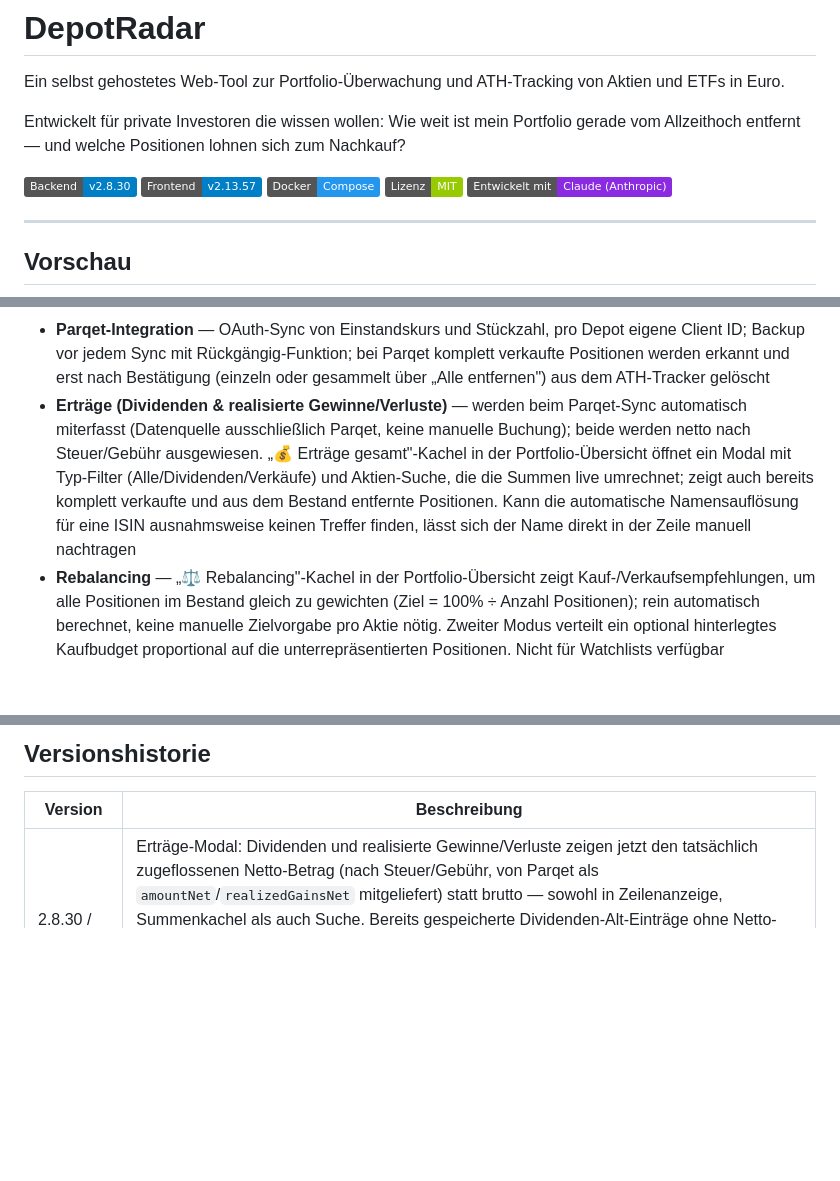
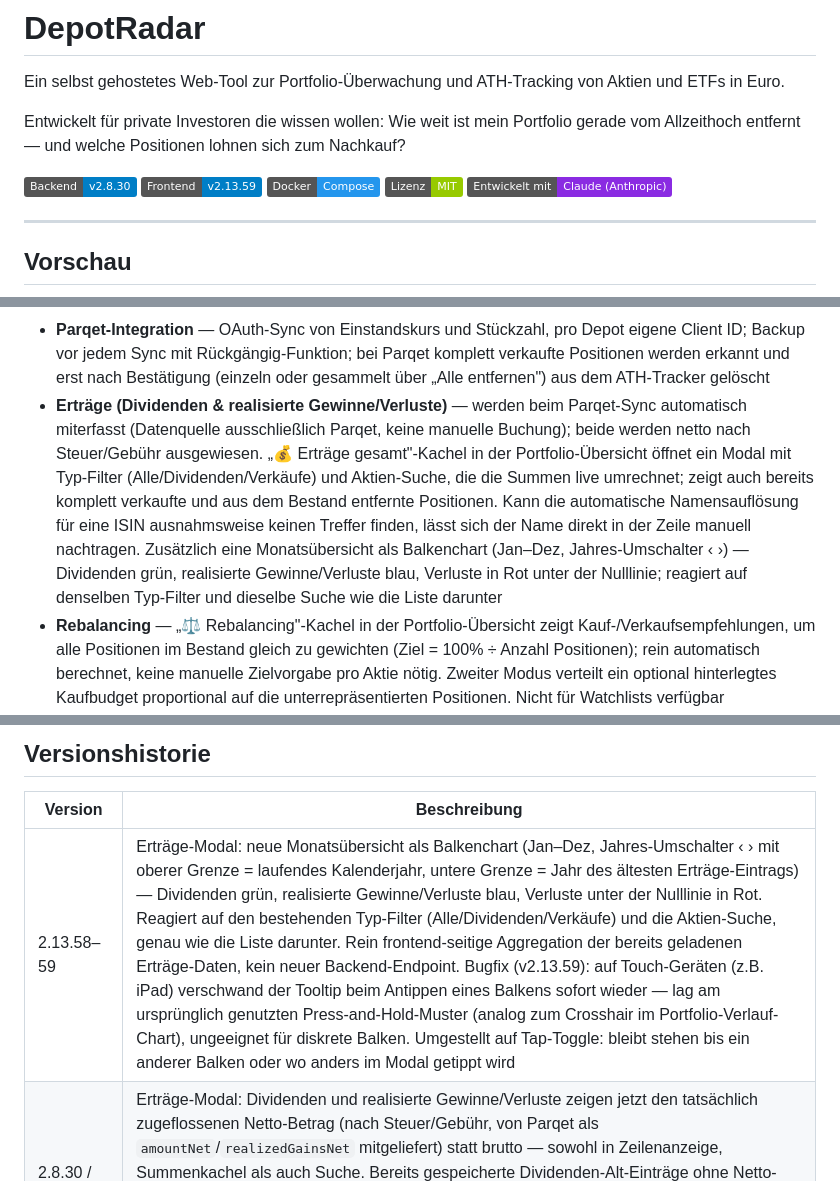
Before and after one commit to ckbaxter/DepotRadar, a Markdown page: README.md, 3 parts joined by grey strips. Drawn GitHub-style; badges without logos; blank space fills up the shorter version.

```diff
--- a/README.md
+++ b/README.md
@@ -5,7 +5,7 @@ Ein selbst gehostetes Web-Tool zur Portfolio-Überwachung und ATH-Tracking von A
 Entwickelt für private Investoren die wissen wollen: Wie weit ist mein Portfolio gerade vom Allzeithoch entfernt — und welche Positionen lohnen sich zum Nachkauf?
 
 ![Version Backend](https://img.shields.io/badge/Backend-v2.8.30-blue)
-![Version Frontend](https://img.shields.io/badge/Frontend-v2.13.57-blue)
+![Version Frontend](https://img.shields.io/badge/Frontend-v2.13.59-blue)
 ![Docker](https://img.shields.io/badge/Docker-Compose-2496ED)
 ![Lizenz](https://img.shields.io/badge/Lizenz-MIT-green)
 ![Entwickelt mit Claude](https://img.shields.io/badge/Entwickelt%20mit-Claude%20(Anthropic)-blueviolet)
@@ -50,7 +50,7 @@ Entwickelt für private Investoren die wissen wollen: Wie weit ist mein Portfoli
 - **Aktiensplits** — über die UI verwaltbar; splitbereinigter Einstandskurs bei Parqet-Sync
 - **Manuelle Positionserfassung** — Anzahl und Einstandskurs müssen nicht zwingend von Parqet stammen: optional direkt beim Hinzufügen einer Aktie im Bestand erfassbar, nachträglich änderbar über das „Aktie bearbeiten"-Modal (✎-Button, dort auch der Handelsplatz-Wechsel als Aufklapper). Ein P-Badge am Aktiennamen zeigt, ob die aktuellen Werte tatsächlich von Parqet stammen — manuell erfasste oder geänderte Werte tragen kein P. In Parqet-verbundenen Depots überschreibt der nächste Sync manuell geänderte Werte wieder (Modal warnt davor)
 - **Parqet-Integration** — OAuth-Sync von Einstandskurs und Stückzahl, pro Depot eigene Client ID; Backup vor jedem Sync mit Rückgängig-Funktion; bei Parqet komplett verkaufte Positionen werden erkannt und erst nach Bestätigung (einzeln oder gesammelt über „Alle entfernen") aus dem ATH-Tracker gelöscht
-- **Erträge (Dividenden & realisierte Gewinne/Verluste)** — werden beim Parqet-Sync automatisch miterfasst (Datenquelle ausschließlich Parqet, keine manuelle Buchung); beide werden netto nach Steuer/Gebühr ausgewiesen. „💰 Erträge gesamt"-Kachel in der Portfolio-Übersicht öffnet ein Modal mit Typ-Filter (Alle/Dividenden/Verkäufe) und Aktien-Suche, die die Summen live umrechnet; zeigt auch bereits komplett verkaufte und aus dem Bestand entfernte Positionen. Kann die automatische Namensauflösung für eine ISIN ausnahmsweise keinen Treffer finden, lässt sich der Name direkt in der Zeile manuell nachtragen
+- **Erträge (Dividenden & realisierte Gewinne/Verluste)** — werden beim Parqet-Sync automatisch miterfasst (Datenquelle ausschließlich Parqet, keine manuelle Buchung); beide werden netto nach Steuer/Gebühr ausgewiesen. „💰 Erträge gesamt"-Kachel in der Portfolio-Übersicht öffnet ein Modal mit Typ-Filter (Alle/Dividenden/Verkäufe) und Aktien-Suche, die die Summen live umrechnet; zeigt auch bereits komplett verkaufte und aus dem Bestand entfernte Positionen. Kann die automatische Namensauflösung für eine ISIN ausnahmsweise keinen Treffer finden, lässt sich der Name direkt in der Zeile manuell nachtragen. Zusätzlich eine Monatsübersicht als Balkenchart (Jan–Dez, Jahres-Umschalter ‹ ›) — Dividenden grün, realisierte Gewinne/Verluste blau, Verluste in Rot unter der Nulllinie; reagiert auf denselben Typ-Filter und dieselbe Suche wie die Liste darunter
 - **Rebalancing** — „⚖️ Rebalancing"-Kachel in der Portfolio-Übersicht zeigt Kauf-/Verkaufsempfehlungen, um alle Positionen im Bestand gleich zu gewichten (Ziel = 100% ÷ Anzahl Positionen); rein automatisch berechnet, keine manuelle Zielvorgabe pro Aktie nötig. Zweiter Modus verteilt ein optional hinterlegtes Kaufbudget proportional auf die unterrepräsentierten Positionen. Nicht für Watchlists verfügbar
 - **ATH-Prüfung** — vergleicht gespeicherte ATH-Werte mit Yahoo Finance, verfügbar im Bestand und in jeder Watchlist; Korrekturen direkt in der App möglich
 - **XETRA-Unterstützung** — bei der Aktiensuche wird automatisch das passende XETRA-Listing vorgeschlagen; bekannte Aktien sofort aus lokalem Cache (`xetra_map.json`), unbekannte dynamisch via OpenFIGI und dann gecacht. Seit v2.8.16–18 zusätzlich ein Hinweis, wenn Yahoo an sein Antwortlimit stößt und die Suche eventuell eingegrenzt werden sollte (Ticker/ISIN statt Firmenname)
@@ -390,6 +390,7 @@ Unterstützte Dienste (Auswahl):
 
 | Version | Beschreibung                                                                    |
 |---------|---------------------------------------------------------------------------------|
+| 2.13.58–59 | Erträge-Modal: neue Monatsübersicht als Balkenchart (Jan–Dez, Jahres-Umschalter ‹ › mit oberer Grenze = laufendes Kalenderjahr, untere Grenze = Jahr des ältesten Erträge-Eintrags) — Dividenden grün, realisierte Gewinne/Verluste blau, Verluste unter der Nulllinie in Rot. Reagiert auf den bestehenden Typ-Filter (Alle/Dividenden/Verkäufe) und die Aktien-Suche, genau wie die Liste darunter. Rein frontend-seitige Aggregation der bereits geladenen Erträge-Daten, kein neuer Backend-Endpoint. Bugfix (v2.13.59): auf Touch-Geräten (z.B. iPad) verschwand der Tooltip beim Antippen eines Balkens sofort wieder — lag am ursprünglich genutzten Press-and-Hold-Muster (analog zum Crosshair im Portfolio-Verlauf-Chart), ungeeignet für diskrete Balken. Umgestellt auf Tap-Toggle: bleibt stehen bis ein anderer Balken oder wo anders im Modal getippt wird |
 | 2.8.30 / 2.13.57 | Erträge-Modal: Dividenden und realisierte Gewinne/Verluste zeigen jetzt den tatsächlich zugeflossenen Netto-Betrag (nach Steuer/Gebühr, von Parqet als `amountNet`/`realizedGainsNet` mitgeliefert) statt brutto — sowohl in Zeilenanzeige, Summenkachel als auch Suche. Bereits gespeicherte Dividenden-Alt-Einträge ohne Netto-Feld werden beim nächsten Sync automatisch nachgerechnet. Versionssprung bereinigt eine Kollision zwischen zwei parallel entstandenen Änderungssträngen (Erträge-Feature und Rebalancing hatten unabhängig überlappende Versionsnummern vergeben) — Rebalancing ist davon inhaltlich nicht betroffen und vollständig enthalten |
 | 2.13.55–56 | Neu: „⚖️ Rebalancing"-Kachel in der Portfolio-Übersicht — Ziel-Gewicht je Position wird automatisch als Gleichgewichtung berechnet (100% ÷ Anzahl Positionen im Bestand), keine manuelle Zielvorgabe pro Aktie. Modal zeigt Kauf-/Verkaufsempfehlung je Position, die um mehr als 2 %-Punkte abweicht (Stückzahl + ≈-Betrag, Berechnung berücksichtigt die Verschiebung des Gesamtwerts durch die Transaktion selbst); zweiter Modus verteilt ein hinterlegtes Kaufbudget proportional auf die unterrepräsentierten Positionen. Rein laufzeitberechnet wie die Diversifikations-Lücke — kein neues Datenfeld, keine Backend-Änderung. Nicht für Watchlists. Bugfix (v2.13.56): Positionen verschwanden im Kaufbudget-Modus kommentarlos, wenn ihr proportionaler Anteil nicht für ein ganzes Stück reichte — zeigen jetzt stattdessen einen Hinweis |
 | 2.8.29 | Code-Konsistenz: `health.json`, `eur_rates.json`, `xetra_map.json` (bisher direkte `_load_json`/`_save_json`-Aufrufe an mehreren Stellen) sowie das Schreiben von `splits.json` bekommen einheitliche `load_X()`/`save_X()`-Wrapper nach dem Muster der bereits bestehenden Funktionen (z. B. `load_depots()`). Reines Rename, keine Verhaltensänderung. Neue `data/README.md` dokumentiert alle persistenten Dateien (Zweck, Struktur, Schreiber/Leser) |
```
